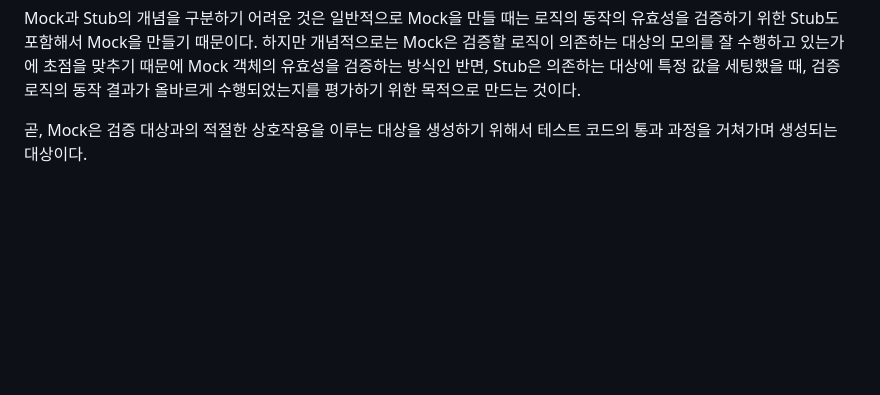
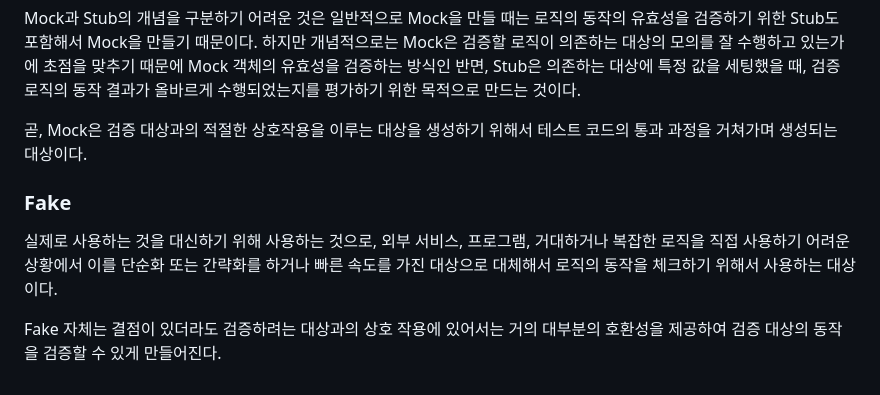
Before and after one commit to N0FreeLunch/laravel-practice, a Markdown page: document/EffectiveTesting/TestDoubles.md, the part around the change. Rendered like a GitHub page; blank space fills up the shorter version.

Commit message:
Fake에 대한 설명을 추가

```diff
--- a/document/EffectiveTesting/TestDoubles.md
+++ b/document/EffectiveTesting/TestDoubles.md
@@ -67,3 +67,9 @@ Mock으로 만든 객체는 메소드를 어떤 순서에 따라 실행할지,
 Mock과 Stub의 개념을 구분하기 어려운 것은 일반적으로 Mock을 만들 때는 로직의 동작의 유효성을 검증하기 위한 Stub도 포함해서 Mock을 만들기 때문이다. 하지만 개념적으로는 Mock은 검증할 로직이 의존하는 대상의 모의를 잘 수행하고 있는가에 초점을 맞추기 때문에 Mock 객체의 유효성을 검증하는 방식인 반면, Stub은 의존하는 대상에 특정 값을 세팅했을 때, 검증 로직의 동작 결과가 올바르게 수행되었는지를 평가하기 위한 목적으로 만드는 것이다.
 
 곧, Mock은 검증 대상과의 적절한 상호작용을 이루는 대상을 생성하기 위해서 테스트 코드의 통과 과정을 거쳐가며 생성되는 대상이다.
+
+### Fake
+
+실제로 사용하는 것을 대신하기 위해 사용하는 것으로, 외부 서비스, 프로그램, 거대하거나 복잡한 로직을 직접 사용하기 어려운 상황에서 이를 단순화 또는 간략화를 하거나 빠른 속도를 가진 대상으로 대체해서 로직의 동작을 체크하기 위해서 사용하는 대상이다.
+
+Fake 자체는 결점이 있더라도 검증하려는 대상과의 상호 작용에 있어서는 거의 대부분의 호환성을 제공하여 검증 대상의 동작을 검증할 수 있게 만들어진다.
```
